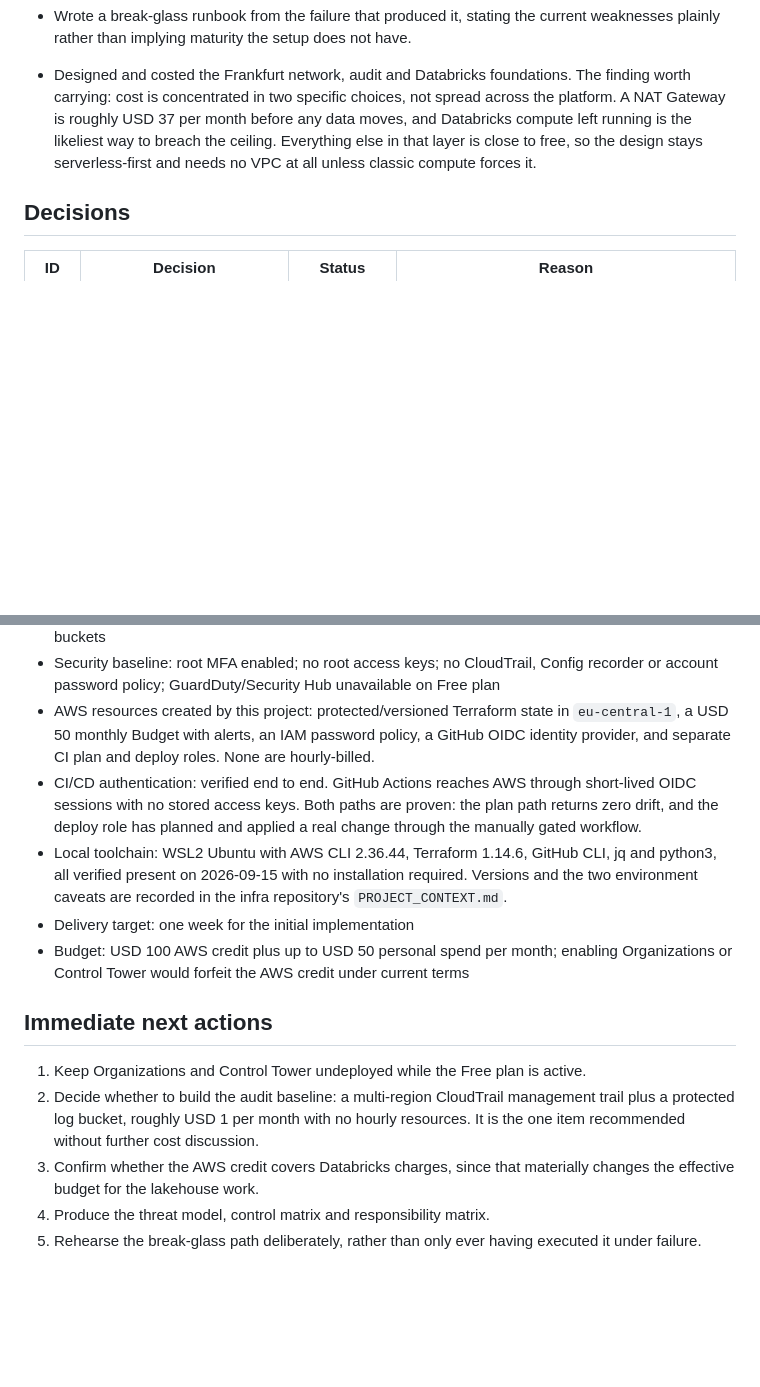
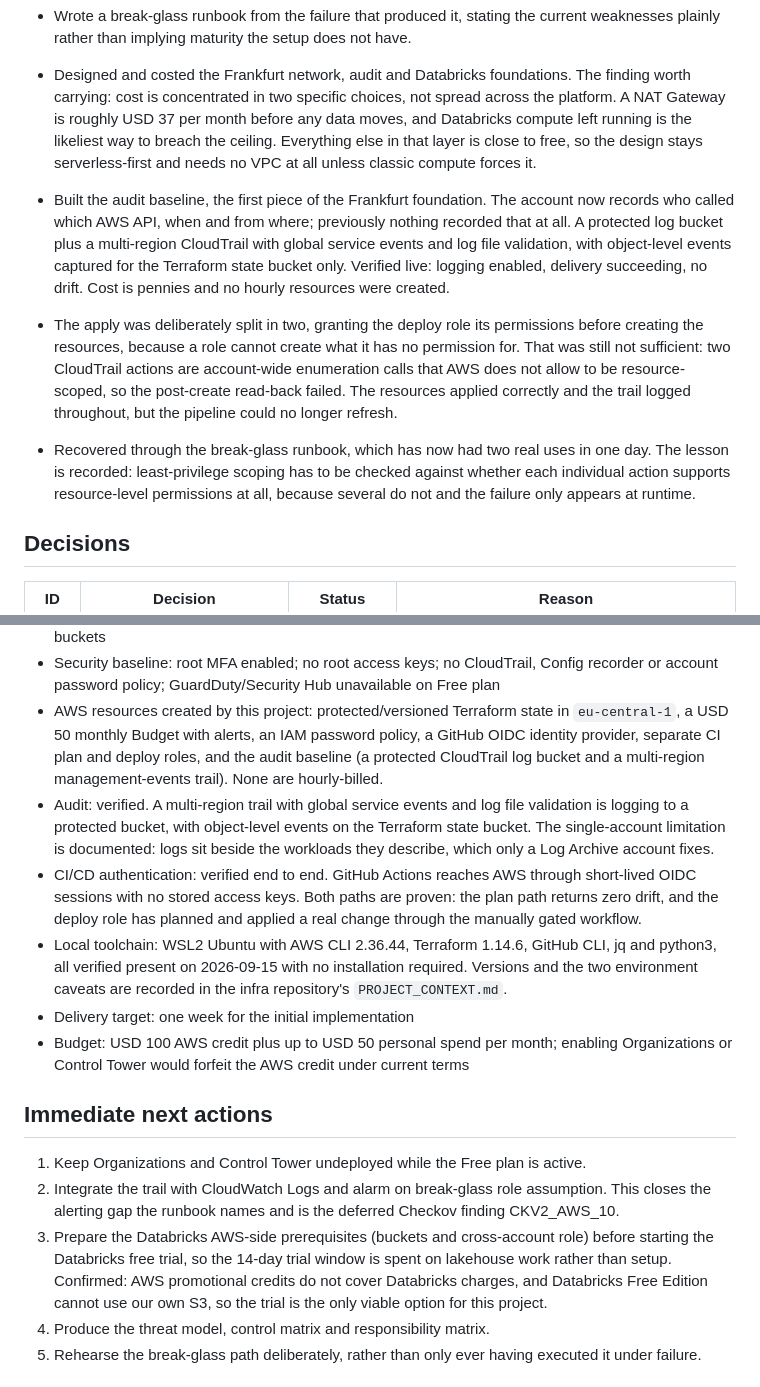
Before and after one commit to kheuchi/retail-finance-platform-control-plane, a Markdown page: PROJECT_CONTEXT.md, 2 parts joined by grey strips. Drawn GitHub-style; blank space fills up the shorter version.

Commit message:
docs: record audit baseline built and Databricks path decided
The account now has a verified CloudTrail audit baseline. Records the two
break-glass uses and the permission-scoping lesson behind them.

Also fixes the Databricks next action against the official docs: AWS promotional
credits do not cover Databricks charges, and Free Edition cannot use our own S3
bucket, so the 14-day trial is the only viable route. Prepare the AWS-side
prerequisites before starting it.

Co-Authored-By: Claude Opus 5 (1M context) <noreply@anthropic.com>

```diff
--- a/PROJECT_CONTEXT.md
+++ b/PROJECT_CONTEXT.md
@@ -294,6 +294,23 @@ separate repositories and release lifecycles.
   ceiling. Everything else in that layer is close to free, so the design stays
   serverless-first and needs no VPC at all unless classic compute forces it.
 
+- Built the audit baseline, the first piece of the Frankfurt foundation. The account
+  now records who called which AWS API, when and from where; previously nothing
+  recorded that at all. A protected log bucket plus a multi-region CloudTrail with
+  global service events and log file validation, with object-level events captured
+  for the Terraform state bucket only. Verified live: logging enabled, delivery
+  succeeding, no drift. Cost is pennies and no hourly resources were created.
+- The apply was deliberately split in two, granting the deploy role its permissions
+  before creating the resources, because a role cannot create what it has no
+  permission for. That was still not sufficient: two CloudTrail actions are
+  account-wide enumeration calls that AWS does not allow to be resource-scoped, so
+  the post-create read-back failed. The resources applied correctly and the trail
+  logged throughout, but the pipeline could no longer refresh.
+- Recovered through the break-glass runbook, which has now had two real uses in one
+  day. The lesson is recorded: least-privilege scoping has to be checked against
+  whether each individual action supports resource-level permissions at all, because
+  several do not and the failure only appears at runtime.
+
 ## Decisions
 
 | ID | Decision | Status | Reason |
@@ -353,8 +370,13 @@ separate repositories and release lifecycles.
   recorder or account password policy; GuardDuty/Security Hub unavailable on Free plan
 - AWS resources created by this project: protected/versioned Terraform state in
   `eu-central-1`, a USD 50 monthly Budget with alerts, an IAM password policy, a
-  GitHub OIDC identity provider, and separate CI plan and deploy roles. None are
-  hourly-billed.
+  GitHub OIDC identity provider, separate CI plan and deploy roles, and the audit
+  baseline (a protected CloudTrail log bucket and a multi-region management-events
+  trail). None are hourly-billed.
+- Audit: verified. A multi-region trail with global service events and log file
+  validation is logging to a protected bucket, with object-level events on the
+  Terraform state bucket. The single-account limitation is documented: logs sit
+  beside the workloads they describe, which only a Log Archive account fixes.
 - CI/CD authentication: verified end to end. GitHub Actions reaches AWS through
   short-lived OIDC sessions with no stored access keys. Both paths are proven: the
   plan path returns zero drift, and the deploy role has planned and applied a real
@@ -370,11 +392,14 @@ separate repositories and release lifecycles.
 ## Immediate next actions
 
 1. Keep Organizations and Control Tower undeployed while the Free plan is active.
-2. Decide whether to build the audit baseline: a multi-region CloudTrail management
-   trail plus a protected log bucket, roughly USD 1 per month with no hourly
-   resources. It is the one item recommended without further cost discussion.
-3. Confirm whether the AWS credit covers Databricks charges, since that materially
-   changes the effective budget for the lakehouse work.
+2. Integrate the trail with CloudWatch Logs and alarm on break-glass role assumption.
+   This closes the alerting gap the runbook names and is the deferred Checkov
+   finding CKV2_AWS_10.
+3. Prepare the Databricks AWS-side prerequisites (buckets and cross-account role)
+   before starting the Databricks free trial, so the 14-day trial window is spent on
+   lakehouse work rather than setup. Confirmed: AWS promotional credits do not cover
+   Databricks charges, and Databricks Free Edition cannot use our own S3, so the
+   trial is the only viable option for this project.
 4. Produce the threat model, control matrix and responsibility matrix.
 5. Rehearse the break-glass path deliberately, rather than only ever having executed
    it under failure.
```
